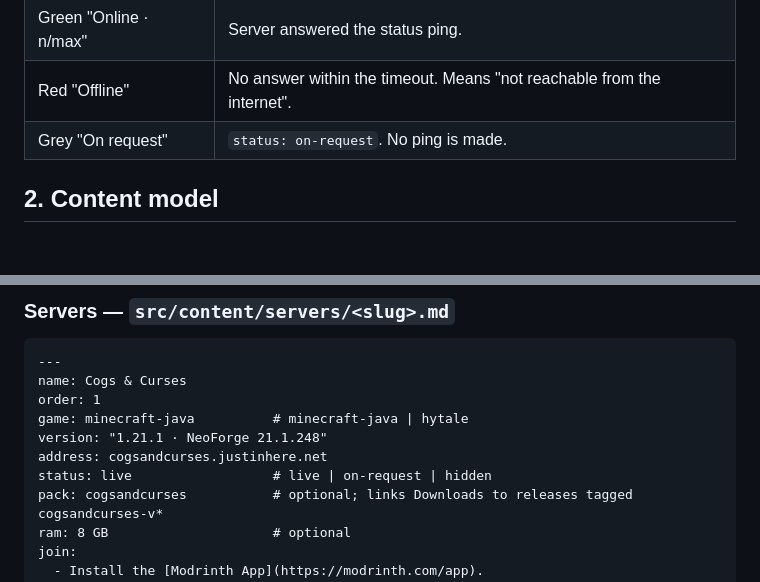
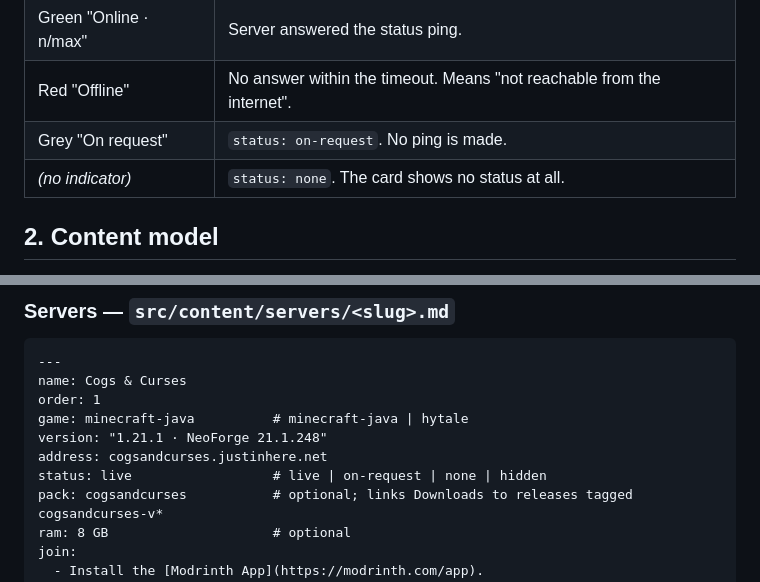
Before and after one commit to Helvayne/moss-servers, a Markdown page: docs/specs/2026-10-05-servers-site-design.md, 2 parts joined by grey strips. Rendered like a GitHub page; blank space fills up the shorter version.

```diff
--- a/docs/specs/2026-10-05-servers-site-design.md
+++ b/docs/specs/2026-10-05-servers-site-design.md
@@ -63,6 +63,7 @@ Behaviour:
 | Green "Online · n/max" | Server answered the status ping. |
 | Red "Offline" | No answer within the timeout. Means "not reachable from the internet". |
 | Grey "On request" | `status: on-request`. No ping is made. |
+| *(no indicator)* | `status: none`. The card shows no status at all. |
 
 ## 2. Content model
 
@@ -79,7 +80,7 @@ order: 1
 game: minecraft-java          # minecraft-java | hytale
 version: "1.21.1 · NeoForge 21.1.248"
 address: cogsandcurses.justinhere.net
-status: live                  # live | on-request | hidden
+status: live                  # live | on-request | none | hidden
 pack: cogsandcurses           # optional; links Downloads to releases tagged cogsandcurses-v*
 ram: 8 GB                     # optional
 join:
```
Also changed, not shown: other parts of docs/specs/2026-10-05-servers-site-design.md (+10 -4 lines).
